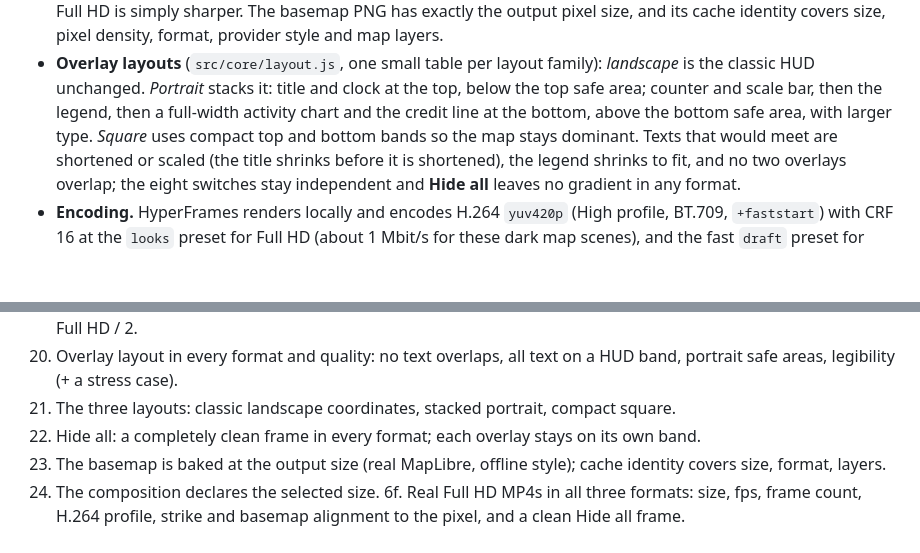
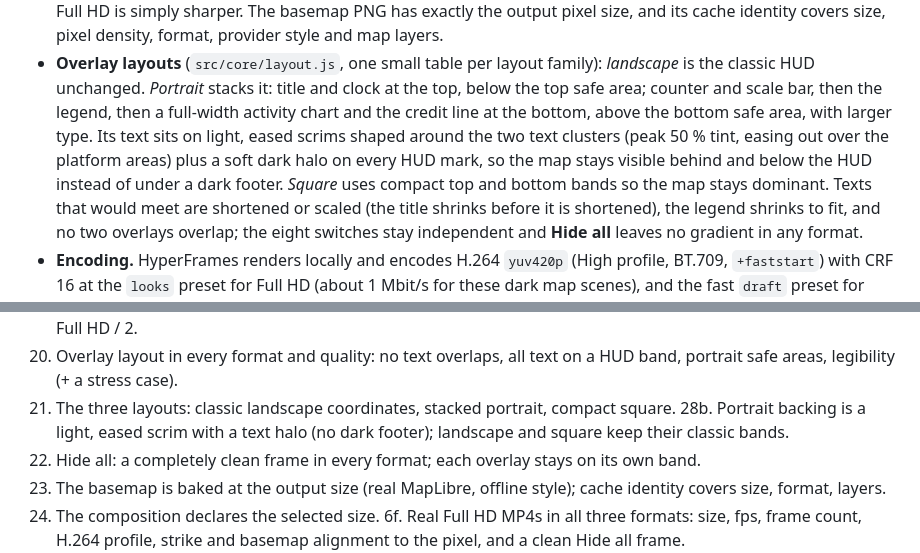
Before and after one commit to freakme83/lightning-replay-studio, a Markdown page: README.md, 2 parts joined by grey strips. Drawn GitHub-style; blank space fills up the shorter version.

```diff
--- a/README.md
+++ b/README.md
@@ -127,7 +127,9 @@ checking a frame quickly. The sidebar always shows the exact pixel size.
   provider style and map layers.
 - **Overlay layouts** (`src/core/layout.js`, one small table per layout family): *landscape* is the classic HUD unchanged.
   *Portrait* stacks it: title and clock at the top, below the top safe area; counter and scale bar, then the legend, then a
-  full-width activity chart and the credit line at the bottom, above the bottom safe area, with larger type. *Square* uses
+  full-width activity chart and the credit line at the bottom, above the bottom safe area, with larger type. Its text sits on
+  light, eased scrims shaped around the two text clusters (peak 50 % tint, easing out over the platform areas) plus a soft
+  dark halo on every HUD mark, so the map stays visible behind and below the HUD instead of under a dark footer. *Square* uses
   compact top and bottom bands so the map stays dominant. Texts that would meet are shortened or scaled (the title shrinks
   before it is shortened), the legend shrinks to fit, and no two overlays overlap; the eight switches stay independent and
   **Hide all** leaves no gradient in any format.
@@ -315,6 +317,7 @@ Focused tests (`npm run test:map` runs only the map ones):
 26. A format change keeps the centre and the old view; strikes stay geographically exact and unstretched; Draft = Full HD / 2.
 27. Overlay layout in every format and quality: no text overlaps, all text on a HUD band, portrait safe areas, legibility (+ a stress case).
 28. The three layouts: classic landscape coordinates, stacked portrait, compact square.
+28b. Portrait backing is a light, eased scrim with a text halo (no dark footer); landscape and square keep their classic bands.
 29. Hide all: a completely clean frame in every format; each overlay stays on its own band.
 30. The basemap is baked at the output size (real MapLibre, offline style); cache identity covers size, format, layers.
 31. The composition declares the selected size.
```
Also changed, not shown: docs/portrait-hud.jpg (added), 3 other files.
